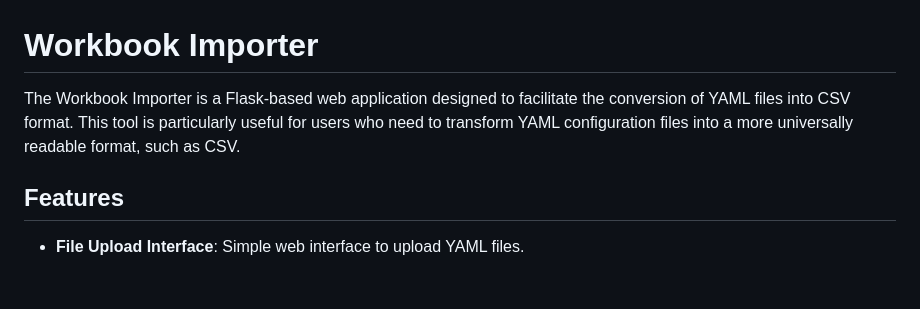
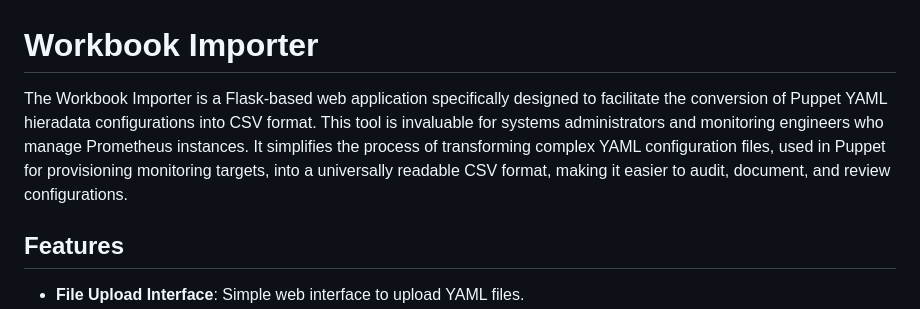
Before and after one commit to Brownster/workbook_importer, a Markdown page: README.md, the part around the change. Drawn GitHub-style; blank space fills up the shorter version.

```diff
--- a/README.md
+++ b/README.md
@@ -1,6 +1,6 @@
 # Workbook Importer
 
-The Workbook Importer is a Flask-based web application designed to facilitate the conversion of YAML files into CSV format. This tool is particularly useful for users who need to transform YAML configuration files into a more universally readable format, such as CSV.
+The Workbook Importer is a Flask-based web application specifically designed to facilitate the conversion of Puppet YAML hieradata configurations into CSV format. This tool is invaluable for systems administrators and monitoring engineers who manage Prometheus instances. It simplifies the process of transforming complex YAML configuration files, used in Puppet for provisioning monitoring targets, into a universally readable CSV format, making it easier to audit, document, and review configurations.
 
 ## Features
 
```
